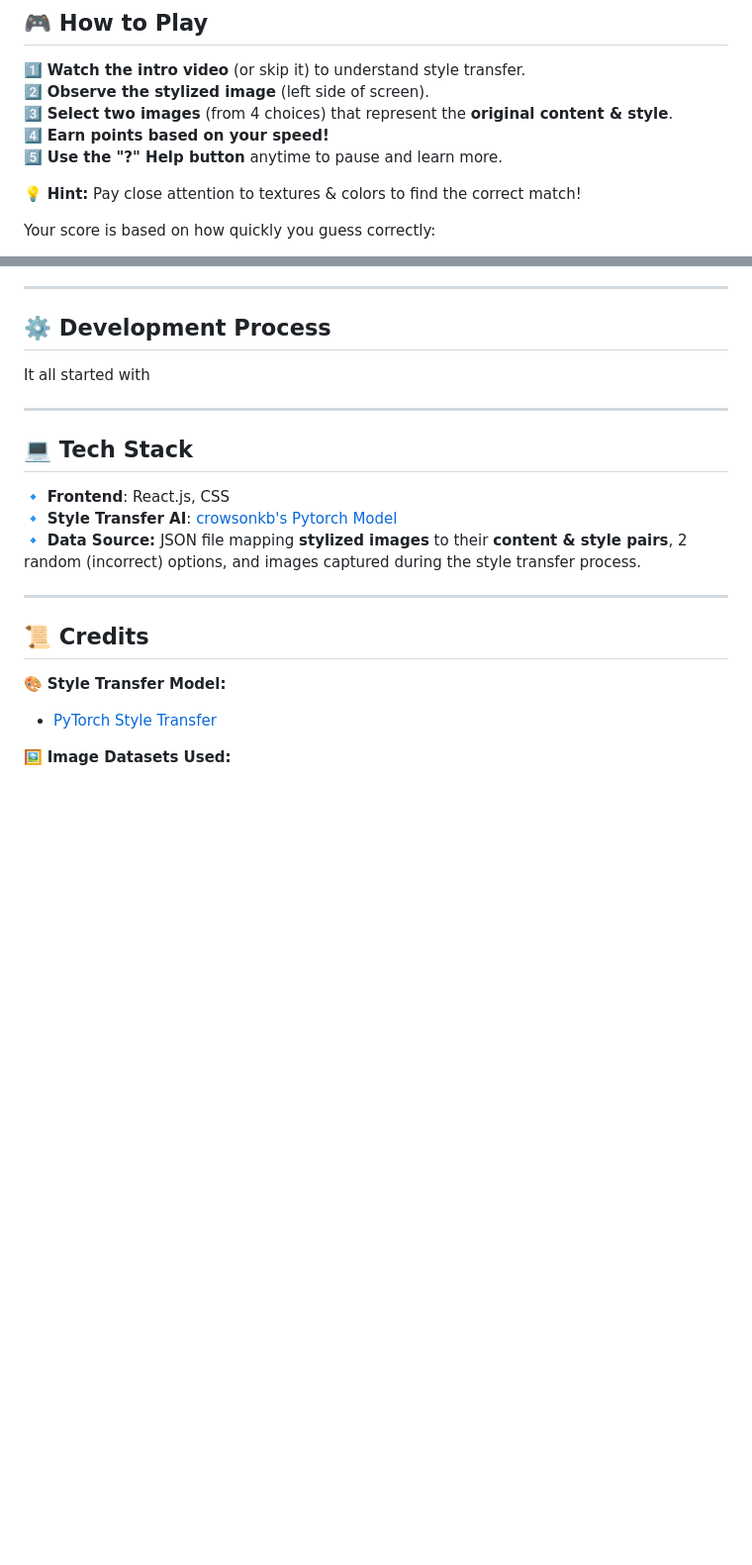
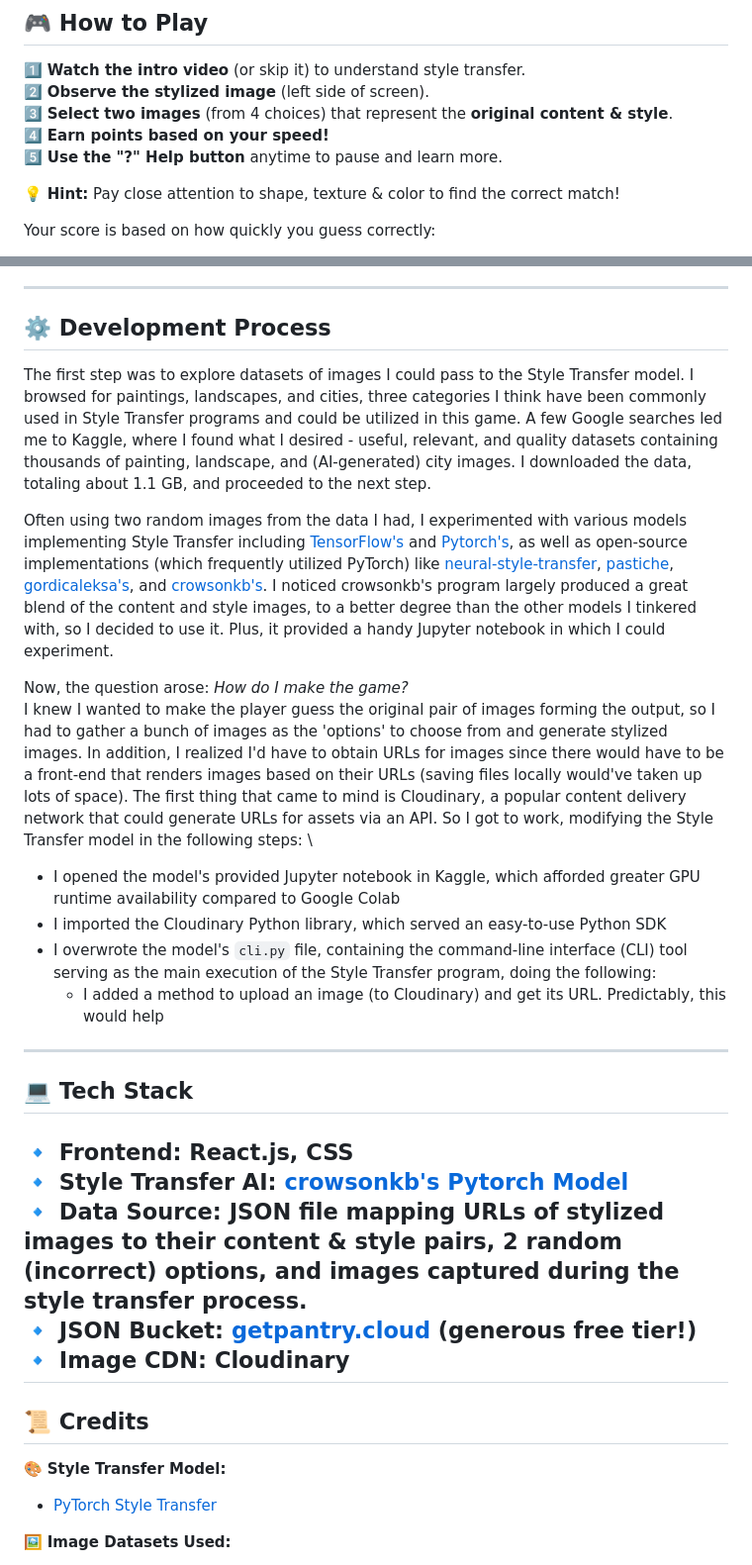
Before and after one commit to AdiBak/styletransfergame, a Markdown page: README.md, 2 parts joined by grey strips. Shown: that part at 99% size. Rendered like a GitHub page; blank space fills up the shorter version.

Commit message:
update readme dev

```diff
--- a/README.md
+++ b/README.md
@@ -12,7 +12,7 @@ Test your ability to recognize styles, challenge yourself with a timer-based sco
 4️⃣ **Earn points based on your speed!**
 5️⃣ **Use the "?" Help button** anytime to pause and learn more.
 
-💡 **Hint:** Pay close attention to textures & colors to find the correct match!
+💡 **Hint:** Pay close attention to shape, texture & color to find the correct match!
 
 Your score is based on how quickly you guess correctly:
 - **< 10 seconds → +100 points**
@@ -80,15 +80,25 @@ That's how Style Transfer works! For more info, you can simply search it up, or
 ---
 
 ## ⚙️ Development Process
-It all started with
+The first step was to explore datasets of images I could pass to the Style Transfer model. I browsed for paintings, landscapes, and cities, three categories I think have been commonly used in Style Transfer programs and could be utilized in this game. A few Google searches led me to Kaggle, where I found what I desired - useful, relevant, and quality datasets containing thousands of painting, landscape, and (AI-generated) city images. I downloaded the data, totaling about 1.1 GB, and proceeded to the next step.
+
+Often using two random images from the data I had, I experimented with various models implementing Style Transfer including [TensorFlow's](https://www.tensorflow.org/tutorials/generative/style_transfer) and [Pytorch's](https://pytorch.org/tutorials/advanced/neural_style_tutorial.html), as well as open-source implementations (which frequently utilized PyTorch) like [neural-style-transfer](https://pypi.org/project/neural-style-transfer/), [pastiche](https://pypi.org/project/pastiche/), [gordicaleksa's](https://github.com/gordicaleksa/pytorch-neural-style-transfer), and [crowsonkb's](https://github.com/crowsonkb/style-transfer-pytorch). I noticed crowsonkb's program largely produced a great blend of the content and style images, to a better degree than the other models I tinkered with, so I decided to use it. Plus, it provided a handy Jupyter notebook in which I could experiment.
+
+Now, the question arose: _How do I make the game?_ \
+I knew I wanted to make the player guess the original pair of images forming the output, so I had to gather a bunch of images as the 'options' to choose from and generate stylized images. In addition, I realized I'd have to obtain URLs for images since there would have to be a front-end that renders images based on their URLs (saving files locally would've taken up lots of space). The first thing that came to mind is Cloudinary, a popular content delivery network that could generate URLs for assets via an API. So I got to work, modifying the Style Transfer model in the following steps: \
+- I opened the model's provided Jupyter notebook in Kaggle, which afforded greater GPU runtime availability compared to Google Colab
+- I imported the Cloudinary Python library, which served an easy-to-use Python SDK
+- I overwrote the model's `cli.py` file, containing the command-line interface (CLI) tool serving as the main execution of the Style Transfer program, doing the following:
+  - I added a method to upload an image (to Cloudinary) and get its URL. Predictably, this would help
 
 ---
 
 ## 💻 Tech Stack
 🔹 **Frontend**: React.js, CSS \
 🔹 **Style Transfer AI**: [crowsonkb's Pytorch Model](https://github.com/crowsonkb/style-transfer-pytorch) \
-🔹 **Data Source:** JSON file mapping **stylized images** to their **content & style pairs**, 2 random (incorrect) options, and images captured during the style transfer process.
-
+🔹 **Data Source:** JSON file mapping URLs of **stylized images** to their **content & style pairs**, 2 random (incorrect) options, and images captured during the style transfer process.
+🔹 **JSON Bucket:** [getpantry.cloud](https://getpantry.cloud) (generous free tier!)
+🔹 **Image CDN:** Cloudinary
 ---
 
 ## 📜 Credits
```
